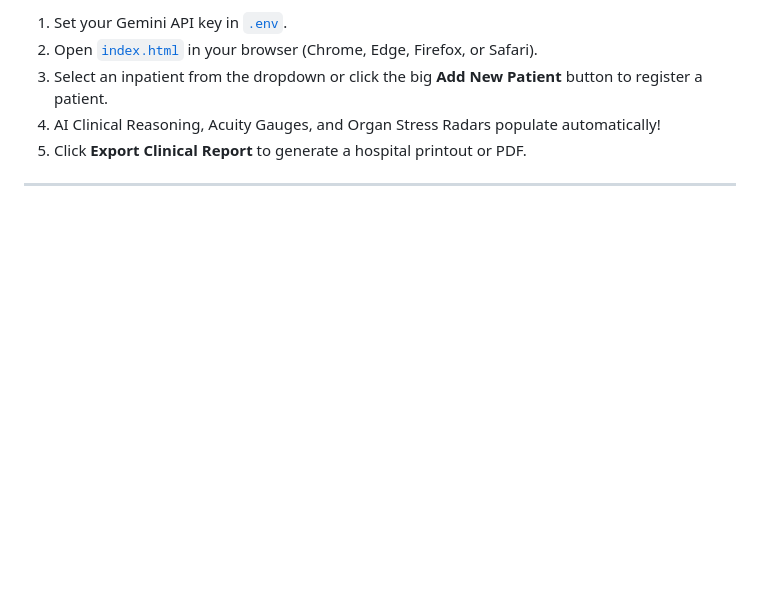
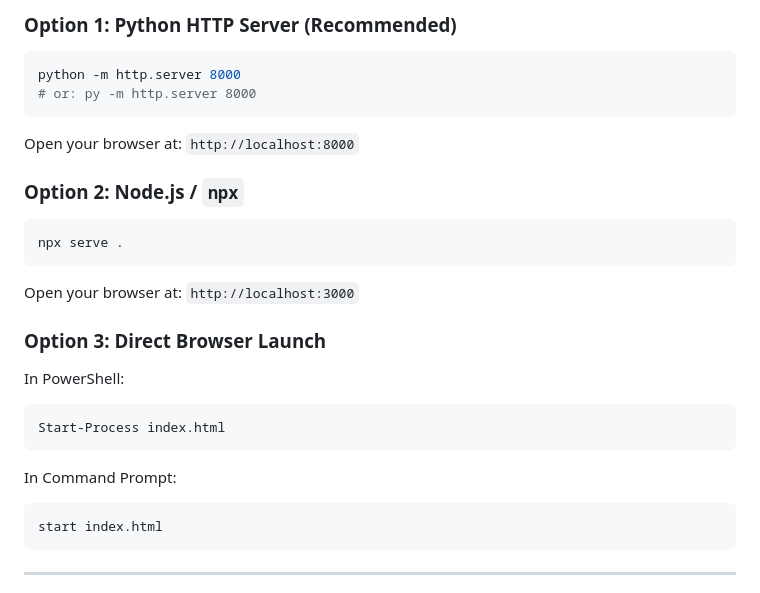
Before and after one commit to scraplearner/honors_A, a Markdown page: README.md, the part around one of its changes. Drawn GitHub-style; blank space fills up the shorter version.

````diff
--- a/README.md
+++ b/README.md
@@ -91,8 +120,25 @@ d:\honors project_AIV\
 
-1. Set your Gemini API key in [`.env`](file:///d:/honors%20project_AIV/.env).
-2. Open [`index.html`](file:///d:/honors%20project_AIV/index.html) in your browser (Chrome, Edge, Firefox, or Safari).
-3. Select an inpatient from the dropdown or click the big **Add New Patient** button to register a patient.
-4. AI Clinical Reasoning, Acuity Gauges, and Organ Stress Radars populate automatically!
-5. Click **Export Clinical Report** to generate a hospital printout or PDF.
+### Option 1: Python HTTP Server (Recommended)
+```powershell
+python -m http.server 8000
+# or: py -m http.server 8000
+```
+Open your browser at: `http://localhost:8000`
+
+### Option 2: Node.js / `npx`
+```powershell
+npx serve .
+```
+Open your browser at: `http://localhost:3000`
+
+### Option 3: Direct Browser Launch
+In PowerShell:
+```powershell
+Start-Process index.html
+```
+In Command Prompt:
+```cmd
+start index.html
+```
 
 ---
````
Also changed, not shown: other parts of README.md (+97 -54 lines).
